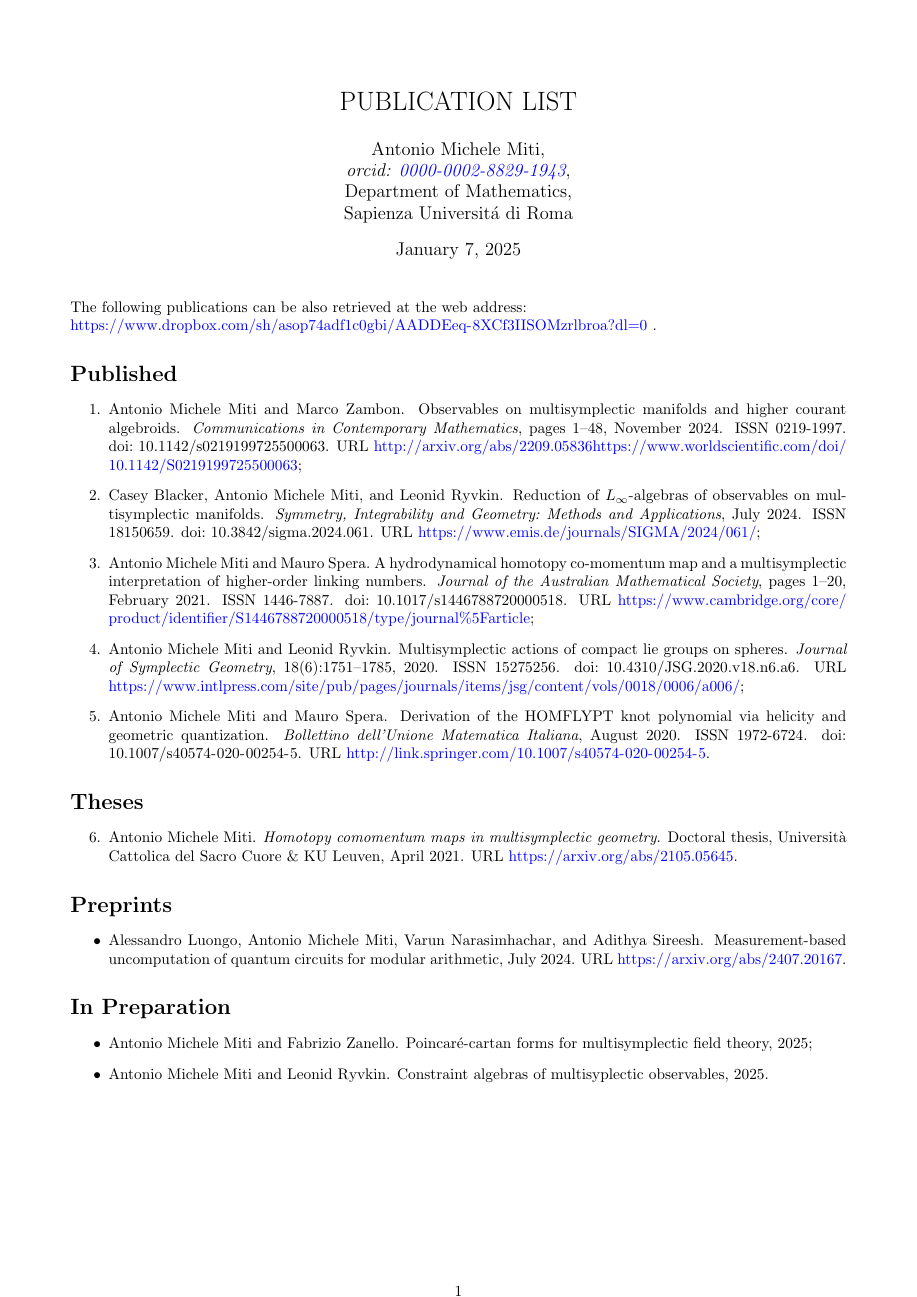
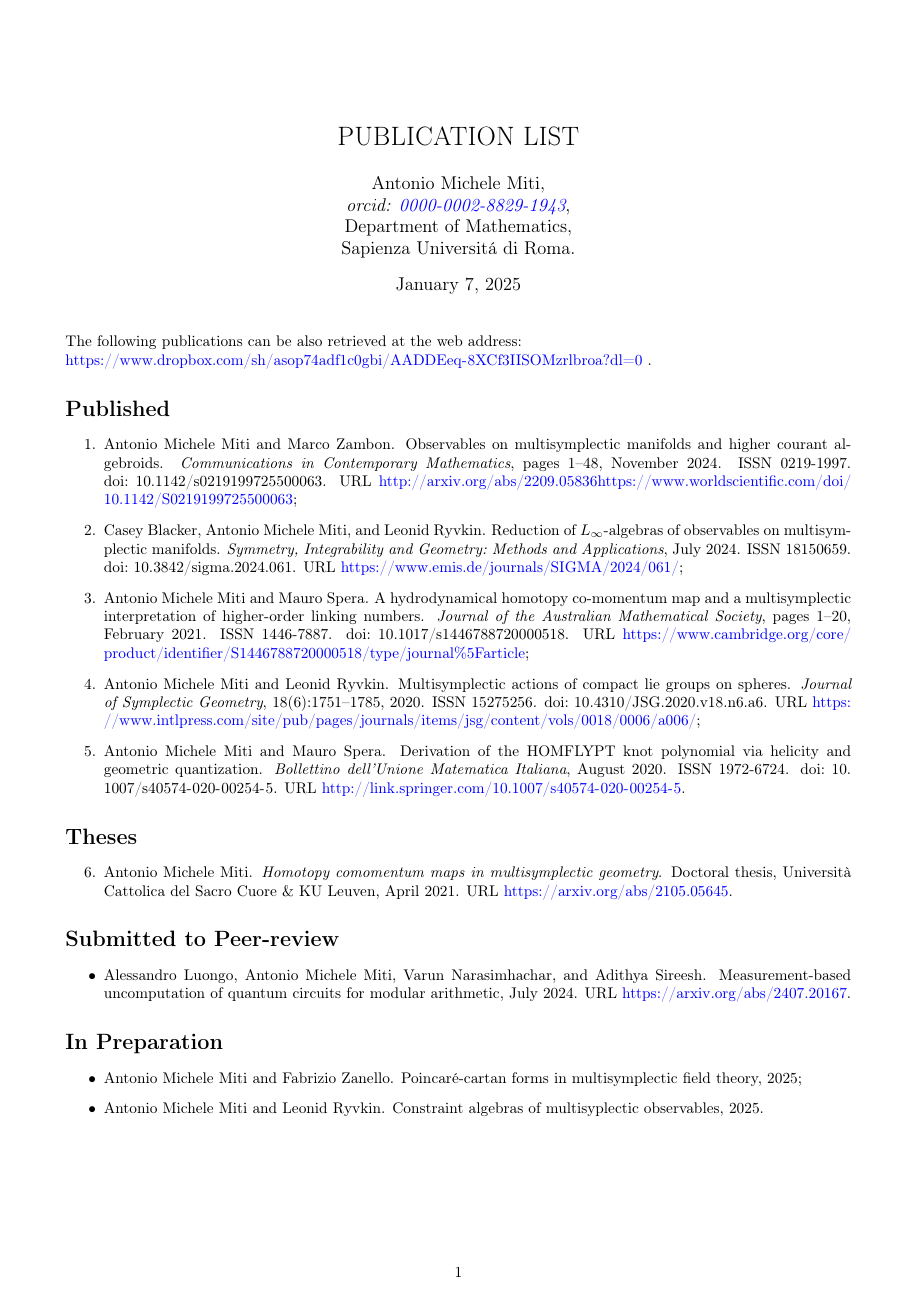
Before and after one commit to MasterToninus/cv, a LaTeX document (hand-tailored/publications.tex, which reads data/publications.bib): the whole page. Compiled offline with pdfLaTeX.

Commit message:
Updated list of publications.

```diff
--- a/data/publications.bib
+++ b/data/publications.bib
@@ -94,7 +94,7 @@
 	howpublished = {\href{https://tesionline.unicatt.it/handle/10280/94031}{https://limo.libis.be/primo-explore/fulldisplay?docid=LIRIAS3408626&context=L&vid=Lirias&search_scope=Lirias&tab=default_tab&lang=en_US&fromSitemap=1}}
 }
 @draft{Miti2024a,
-	title        = {Poincar\'e-Cartan forms for multisymplectic field theory},
+	title        = {Poincar\'e-Cartan forms in multisymplectic field theory},
 	author       = {Miti, Antonio Michele and Zanello, Fabrizio},
 	year         = 2025,
 	pages        = {to appear},
--- a/hand-tailored/publications.tex
+++ b/hand-tailored/publications.tex
@@ -1,6 +1,22 @@
-\documentclass{article}
+\documentclass[a4paper]{article}
 
-\usepackage[a4paper, total={7in, 11in}]{geometry}
+\usepackage[utf8]{inputenc}
+\usepackage[T1]{fontenc}
+\usepackage{fontawesome}
+\usepackage[margin=1.5cm]{geometry}
+\usepackage{xcolor}
+\usepackage{fancyhdr}
+\usepackage{lastpage}
+\usepackage{tabularx}
+\usepackage{enumitem}
+\pagestyle{fancy}
+\fancyhf{}
+\rhead{Antonio Michele Miti}
+\lhead{Publication list}
+\lfoot{}
+\rfoot{\thepage \hspace{1pt} / \pageref{LastPage}}
+\setlength\parindent{0pt}
+
 
 \usepackage{bibentry}
 \usepackage{natbib}
@@ -25,12 +41,12 @@
 	\\
 	%Max Planck Institute for Mathematics
 	Department of Mathematics,\\
-	Sapienza Universit\'a di Roma
+	Sapienza Universit\'a di Roma.
 }
 
 
 \begin{document}
-  \nobibliography{publications}
+  \nobibliography{../data/publications}
   \bibliographystyle{plainnat}
 
 	\maketitle
@@ -61,15 +77,15 @@
 
 %	  \end{itemize}
 
-%  \section*{Submitted to Peer-review}
-%	  \begin{itemize}
-% 	   \item \bibentry{Miti2022};
-%	  \end{itemize}
-
-  \section*{Preprints}
+  \section*{Submitted to Peer-review}
 	  \begin{itemize}
     	   \item \bibentry{Luongo2024}.
 	  \end{itemize}
+
+%  \section*{Preprints}
+%	  \begin{itemize}
+%    	   \item \bibentry{Luongo2024}.
+%	  \end{itemize}
 
   \section*{In Preparation}
 	  \begin{itemize}
```
